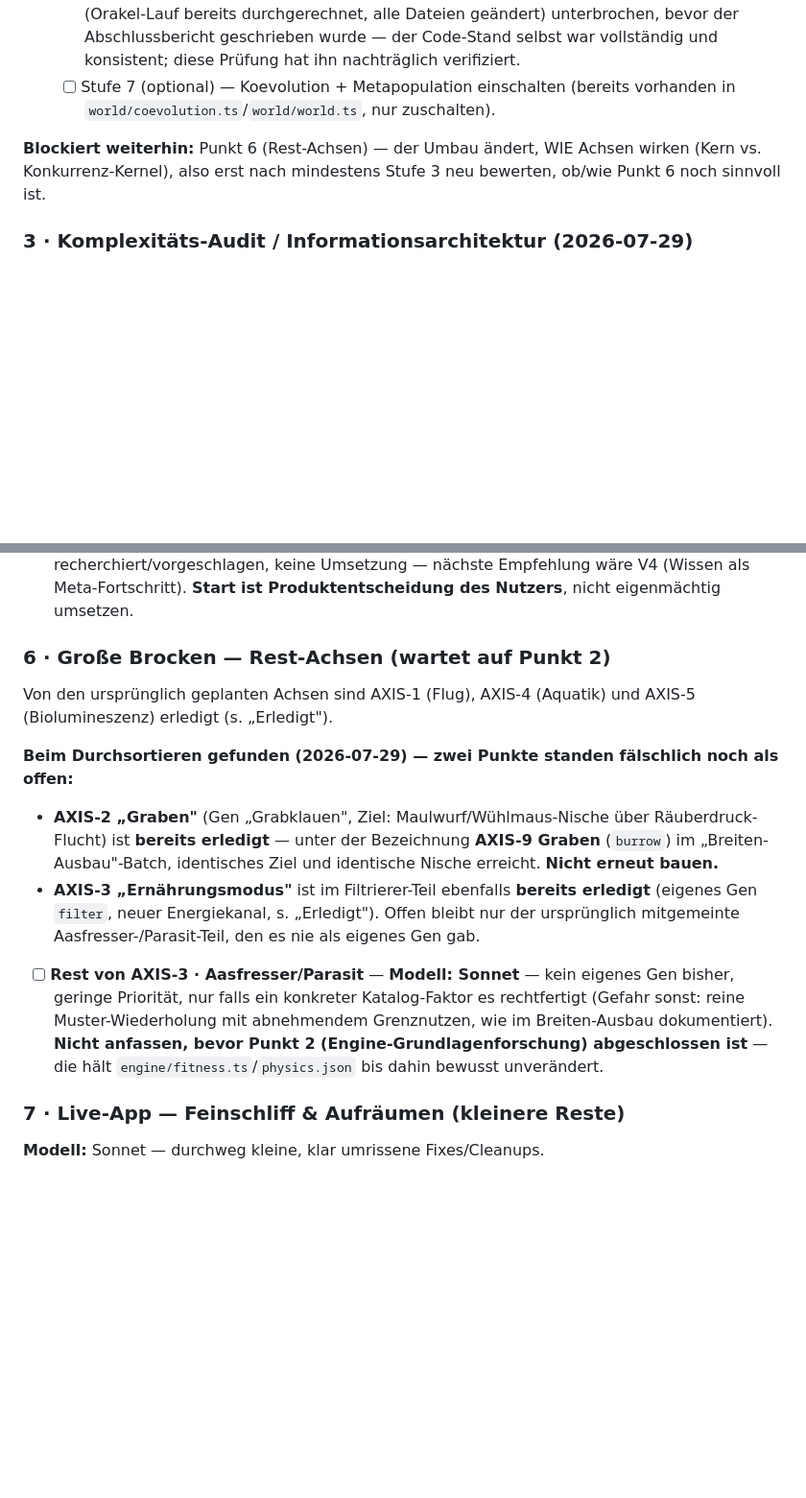
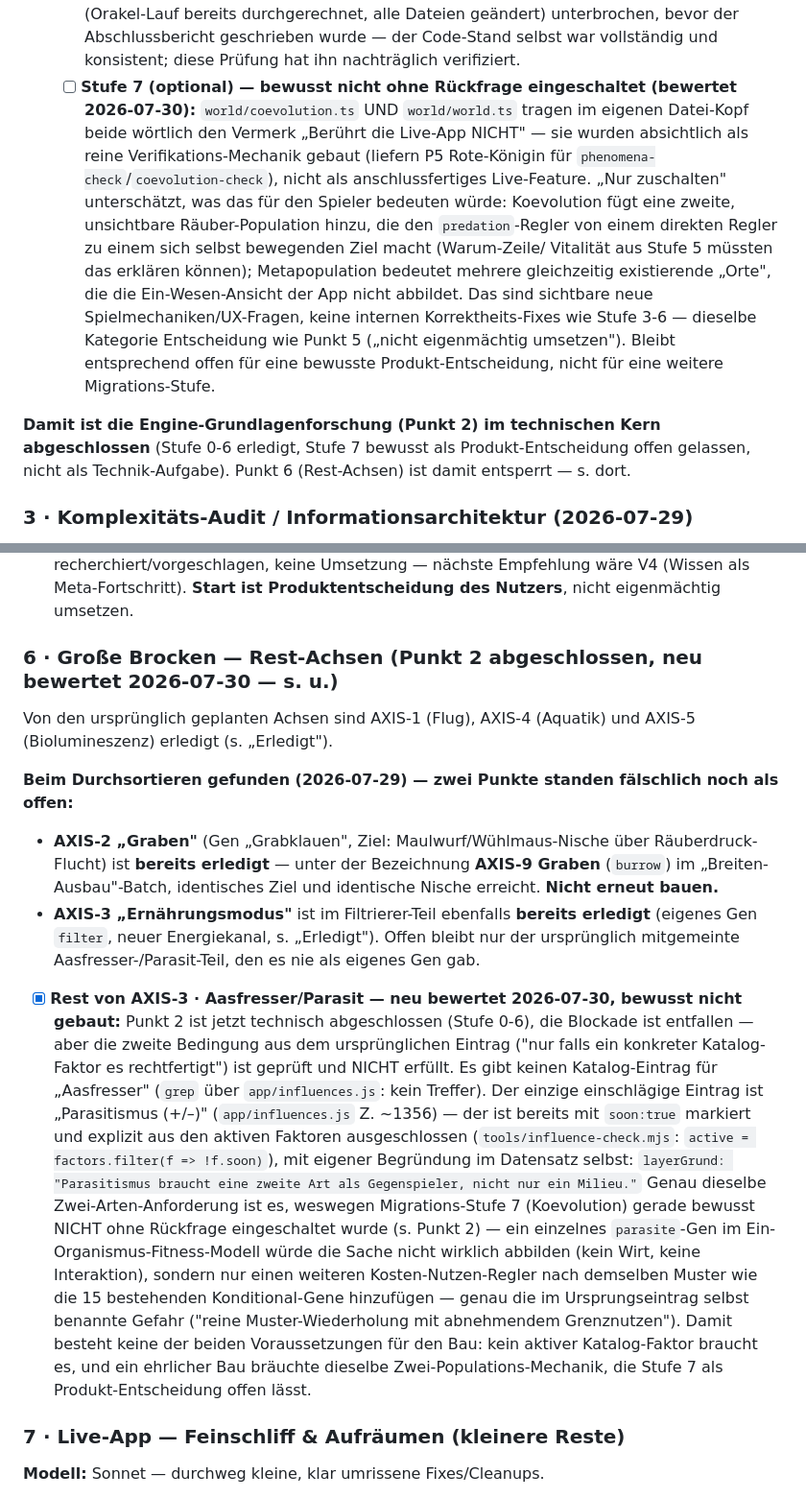
Before and after one commit to allawallabedalla/evolve, a Markdown page: BACKLOG.md, 2 parts joined by grey strips. Shown at 96% size. Drawn GitHub-style; blank space fills up the shorter version.

Commit message:
Backlog: Migrations-Stufe 7 und Punkt 6 (Rest-AXIS-3) bewusst nicht gebaut
Stufe 7 (Koevolution/Metapopulation): world/coevolution.ts und world/world.ts
sind im eigenen Datei-Kopf als reine Verifikations-Mechanik markiert
("Beruehrt die Live-App NICHT"). Live-Einbindung waere eine sichtbare
Spielmechanik-/UX-Entscheidung (unsichtbare zweite Raeuber-Population bzw.
mehrere gleichzeitige Orte), keine interne Korrektur wie Stufe 3-6 -
dieselbe Kategorie wie die bereits uebersprungene Punkt-5-Entscheidung.

Punkt 6 Rest-AXIS-3 (Aasfresser/Parasit): kein aktiver Katalog-Faktor
rechtfertigt es (kein "Aasfresser"-Eintrag; "Parasitismus" ist bereits
soon:true wegen derselben Zwei-Arten-Anforderung, die Stufe 7 offen laesst).

```diff
--- a/BACKLOG.md
+++ b/BACKLOG.md
@@ -426,12 +426,24 @@ N=200 in Node → geschätzt 3-6 ms im Browser, 15-30× Sicherheitsabstand zum 1
     Arbeit (Orakel-Lauf bereits durchgerechnet, alle Dateien geändert) unterbrochen,
     bevor der Abschlussbericht geschrieben wurde — der Code-Stand selbst war
     vollständig und konsistent; diese Prüfung hat ihn nachträglich verifiziert.
-  - [ ] Stufe 7 (optional) — Koevolution + Metapopulation einschalten (bereits vorhanden in
-    `world/coevolution.ts`/`world/world.ts`, nur zuschalten).
+  - [ ] **Stufe 7 (optional) — bewusst nicht ohne Rückfrage eingeschaltet (bewertet
+    2026-07-30):** `world/coevolution.ts` UND `world/world.ts` tragen im eigenen
+    Datei-Kopf beide wörtlich den Vermerk „Berührt die Live-App NICHT" — sie wurden
+    absichtlich als reine Verifikations-Mechanik gebaut (liefern P5 Rote-Königin für
+    `phenomena-check`/`coevolution-check`), nicht als anschlussfertiges Live-Feature.
+    „Nur zuschalten" unterschätzt, was das für den Spieler bedeuten würde: Koevolution
+    fügt eine zweite, unsichtbare Räuber-Population hinzu, die den `predation`-Regler von
+    einem direkten Regler zu einem sich selbst bewegenden Ziel macht (Warum-Zeile/
+    Vitalität aus Stufe 5 müssten das erklären können); Metapopulation bedeutet mehrere
+    gleichzeitig existierende „Orte", die die Ein-Wesen-Ansicht der App nicht abbildet.
+    Das sind sichtbare neue Spielmechaniken/UX-Fragen, keine internen Korrektheits-Fixes
+    wie Stufe 3-6 — dieselbe Kategorie Entscheidung wie Punkt 5 („nicht eigenmächtig
+    umsetzen"). Bleibt entsprechend offen für eine bewusste Produkt-Entscheidung, nicht
+    für eine weitere Migrations-Stufe.
 
-**Blockiert weiterhin:** Punkt 6 (Rest-Achsen) — der Umbau ändert, WIE Achsen wirken (Kern
-vs. Konkurrenz-Kernel), also erst nach mindestens Stufe 3 neu bewerten, ob/wie Punkt 6 noch
-sinnvoll ist.
+**Damit ist die Engine-Grundlagenforschung (Punkt 2) im technischen Kern abgeschlossen**
+(Stufe 0-6 erledigt, Stufe 7 bewusst als Produkt-Entscheidung offen gelassen, nicht als
+Technik-Aufgabe). Punkt 6 (Rest-Achsen) ist damit entsperrt — s. dort.
 
 ### 3 · Komplexitäts-Audit / Informationsarchitektur (2026-07-29)
 
@@ -581,7 +593,7 @@ Punkt kein offenes Konzept mehr** — nur die Ausbaustufen sind noch unentschied
   als Meta-Fortschritt). **Start ist Produktentscheidung des Nutzers**, nicht eigenmächtig
   umsetzen.
 
-### 6 · Große Brocken — Rest-Achsen (wartet auf Punkt 2)
+### 6 · Große Brocken — Rest-Achsen (Punkt 2 abgeschlossen, neu bewertet 2026-07-30 — s. u.)
 
 Von den ursprünglich geplanten Achsen sind AXIS-1 (Flug), AXIS-4 (Aquatik) und AXIS-5
 (Biolumineszenz) erledigt (s. „Erledigt").
@@ -595,11 +607,26 @@ Von den ursprünglich geplanten Achsen sind AXIS-1 (Flug), AXIS-4 (Aquatik) und
   Gen `filter`, neuer Energiekanal, s. „Erledigt"). Offen bleibt nur der ursprünglich
   mitgemeinte Aasfresser-/Parasit-Teil, den es nie als eigenes Gen gab.
 
-- [ ] **Rest von AXIS-3 · Aasfresser/Parasit** — **Modell: Sonnet** — kein eigenes Gen bisher, geringe Priorität,
-  nur falls ein konkreter Katalog-Faktor es rechtfertigt (Gefahr sonst: reine
-  Muster-Wiederholung mit abnehmendem Grenznutzen, wie im Breiten-Ausbau dokumentiert).
-  **Nicht anfassen, bevor Punkt 2 (Engine-Grundlagenforschung) abgeschlossen ist** — die
-  hält `engine/fitness.ts`/`physics.json` bis dahin bewusst unverändert.
+- [x] **Rest von AXIS-3 · Aasfresser/Parasit — neu bewertet 2026-07-30, bewusst nicht
+  gebaut:** Punkt 2 ist jetzt technisch abgeschlossen (Stufe 0-6), die Blockade ist
+  entfallen — aber die zweite Bedingung aus dem ursprünglichen Eintrag ("nur falls ein
+  konkreter Katalog-Faktor es rechtfertigt") ist geprüft und NICHT erfüllt. Es gibt
+  keinen Katalog-Eintrag für „Aasfresser" (`grep` über `app/influences.js`: kein
+  Treffer). Der einzige einschlägige Eintrag ist „Parasitismus (+/–)"
+  (`app/influences.js` Z. ~1356) — der ist bereits mit `soon:true` markiert und explizit
+  aus den aktiven Faktoren ausgeschlossen (`tools/influence-check.mjs`: `active =
+  factors.filter(f => !f.soon)`), mit eigener Begründung im Datensatz selbst:
+  `layerGrund: "Parasitismus braucht eine zweite Art als Gegenspieler, nicht nur ein
+  Milieu."` Genau dieselbe Zwei-Arten-Anforderung ist es, weswegen Migrations-Stufe 7
+  (Koevolution) gerade bewusst NICHT ohne Rückfrage eingeschaltet wurde (s. Punkt 2) —
+  ein einzelnes `parasite`-Gen im Ein-Organismus-Fitness-Modell würde die Sache nicht
+  wirklich abbilden (kein Wirt, keine Interaktion), sondern nur einen weiteren
+  Kosten-Nutzen-Regler nach demselben Muster wie die 15 bestehenden Konditional-Gene
+  hinzufügen — genau die im Ursprungseintrag selbst benannte Gefahr ("reine
+  Muster-Wiederholung mit abnehmendem Grenznutzen"). Damit besteht keine der beiden
+  Voraussetzungen für den Bau: kein aktiver Katalog-Faktor braucht es, und ein
+  ehrlicher Bau bräuchte dieselbe Zwei-Populations-Mechanik, die Stufe 7 als
+  Produkt-Entscheidung offen lässt.
 
 ### 7 · Live-App — Feinschliff & Aufräumen (kleinere Reste)
 
```
